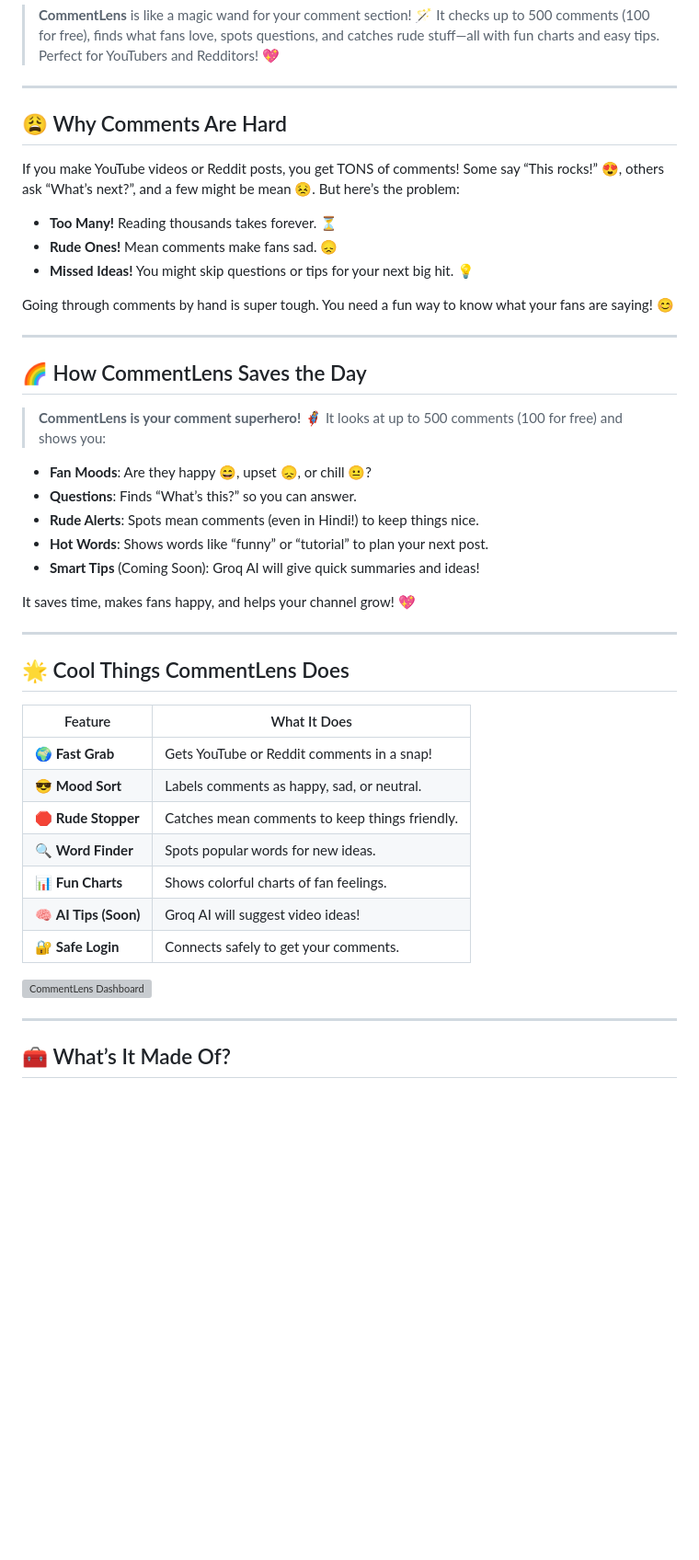
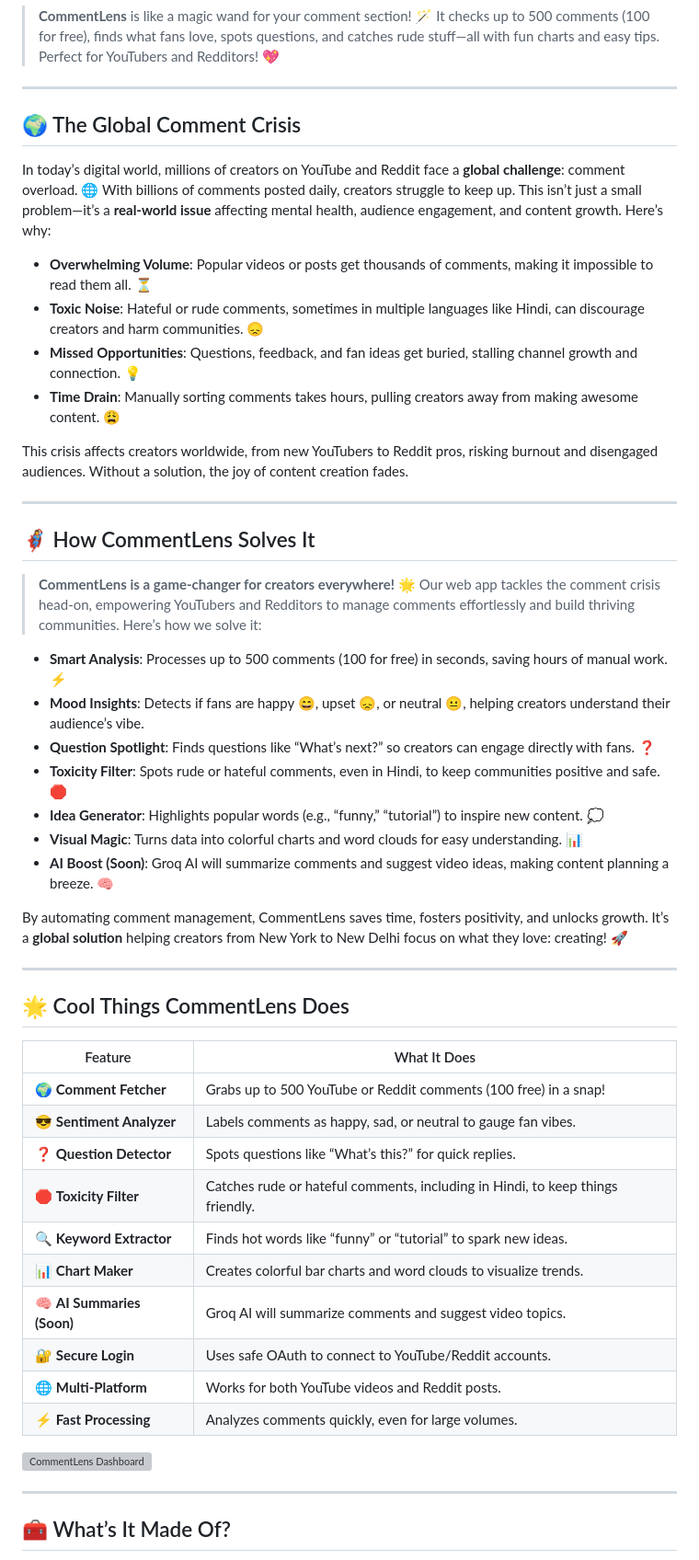
Before and after one commit to TarunGoel93/CommentLens, a Markdown page: README.md, the part around one of its changes. Shown at 92% size. GitHub-like rendering; blank space fills up the shorter version; grey boxes are pictures that could not be loaded.

```diff
--- a/README.md
+++ b/README.md
@@ -26,29 +24,32 @@
 
 ---
 
-## 😩 Why Comments Are Hard
+## 🌍 The Global Comment Crisis
 
-If you make YouTube videos or Reddit posts, you get TONS of comments! Some say “This rocks!” 😍, others ask “What’s next?”, and a few might be mean 😣. But here’s the problem:
+In today’s digital world, millions of creators on YouTube and Reddit face a **global challenge**: comment overload. 🌐 With billions of comments posted daily, creators struggle to keep up. This isn’t just a small problem—it’s a **real-world issue** affecting mental health, audience engagement, and content growth. Here’s why:
 
-- **Too Many!** Reading thousands takes forever. ⏳
-- **Rude Ones!** Mean comments make fans sad. 😞
-- **Missed Ideas!** You might skip questions or tips for your next big hit. 💡
+- **Overwhelming Volume**: Popular videos or posts get thousands of comments, making it impossible to read them all. ⏳
+- **Toxic Noise**: Hateful or rude comments, sometimes in multiple languages like Hindi, can discourage creators and harm communities. 😞
+- **Missed Opportunities**: Questions, feedback, and fan ideas get buried, stalling channel growth and connection. 💡
+- **Time Drain**: Manually sorting comments takes hours, pulling creators away from making awesome content. 😩
 
-Going through comments by hand is super tough. You need a fun way to know what your fans are saying! 😊
+This crisis affects creators worldwide, from new YouTubers to Reddit pros, risking burnout and disengaged audiences. Without a solution, the joy of content creation fades.
 
 ---
 
-## 🌈 How CommentLens Saves the Day
+## 🦸‍♀️ How CommentLens Solves It
 
-> **CommentLens is your comment superhero!** 🦸‍♀️ It looks at up to 500 comments (100 for free) and shows you:
+> **CommentLens is a game-changer for creators everywhere!** 🌟 Our web app tackles the comment crisis head-on, empowering YouTubers and Redditors to manage comments effortlessly and build thriving communities. Here’s how we solve it:
 
-- **Fan Moods**: Are they happy 😄, upset 😞, or chill 😐?
-- **Questions**: Finds “What’s this?” so you can answer.
-- **Rude Alerts**: Spots mean comments (even in Hindi!) to keep things nice.
-- **Hot Words**: Shows words like “funny” or “tutorial” to plan your next post.
-- **Smart Tips** (Coming Soon): Groq AI will give quick summaries and ideas!
+- **Smart Analysis**: Processes up to 500 comments (100 for free) in seconds, saving hours of manual work. ⚡
+- **Mood Insights**: Detects if fans are happy 😄, upset 😞, or neutral 😐, helping creators understand their audience’s vibe.
+- **Question Spotlight**: Finds questions like “What’s next?” so creators can engage directly with fans. ❓
+- **Toxicity Filter**: Spots rude or hateful comments, even in Hindi, to keep communities positive and safe. 🛑
+- **Idea Generator**: Highlights popular words (e.g., “funny,” “tutorial”) to inspire new content. 💭
+- **Visual Magic**: Turns data into colorful charts and word clouds for easy understanding. 📊
+- **AI Boost (Soon)**: Groq AI will summarize comments and suggest video ideas, making content planning a breeze. 🧠
 
-It saves time, makes fans happy, and helps your channel grow! 💖
+By automating comment management, CommentLens saves time, fosters positivity, and unlocks growth. It’s a **global solution** helping creators from New York to New Delhi focus on what they love: creating! 🚀
 
 ---
 
@@ -56,11 +57,14 @@ It saves time, makes fans happy, and helps your channel grow! 💖
 
 | Feature | What It Does |
 |---------|--------------|
-| 🌍 **Fast Grab** | Gets YouTube or Reddit comments in a snap! |
-| 😎 **Mood Sort** | Labels comments as happy, sad, or neutral. |
-| 🛑 **Rude Stopper** | Catches mean comments to keep things friendly. |
-| 🔍 **Word Finder** | Spots popular words for new ideas. |
-| 📊 **Fun Charts** | Shows colorful charts of fan feelings. |
-| 🧠 **AI Tips (Soon)** | Groq AI will suggest video ideas! |
-| 🔐 **Safe Login** | Connects safely to get your comments. |
+| 🌍 **Comment Fetcher** | Grabs up to 500 YouTube or Reddit comments (100 free) in a snap! |
+| 😎 **Sentiment Analyzer** | Labels comments as happy, sad, or neutral to gauge fan vibes. |
+| ❓ **Question Detector** | Spots questions like “What’s this?” for quick replies. |
+| 🛑 **Toxicity Filter** | Catches rude or hateful comments, including in Hindi, to keep things friendly. |
+| 🔍 **Keyword Extractor** | Finds hot words like “funny” or “tutorial” to spark new ideas. |
+| 📊 **Chart Maker** | Creates colorful bar charts and word clouds to visualize trends. |
+| 🧠 **AI Summaries (Soon)** | Groq AI will summarize comments and suggest video topics. |
+| 🔐 **Secure Login** | Uses safe OAuth to connect to YouTube/Reddit accounts. |
+| 🌐 **Multi-Platform** | Works for both YouTube videos and Reddit posts. |
+| ⚡ **Fast Processing** | Analyzes comments quickly, even for large volumes. |
 
```
Also changed, not shown: other parts of README.md (+2 -3 lines).
